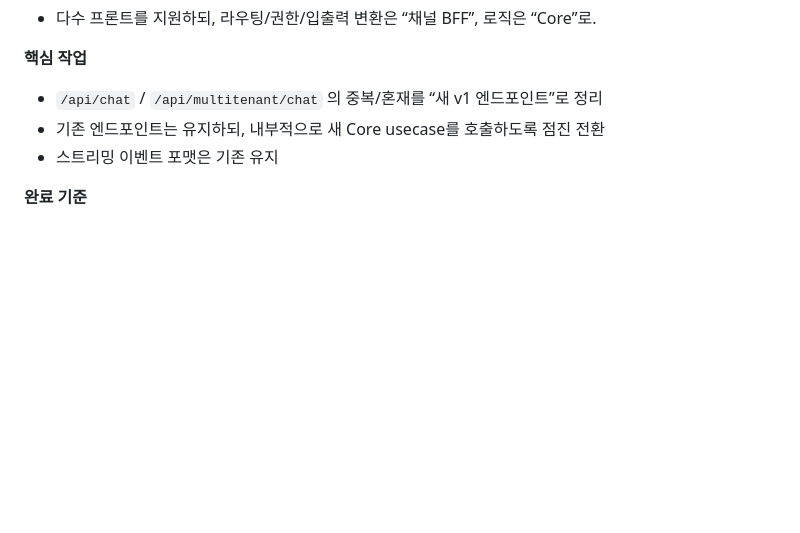
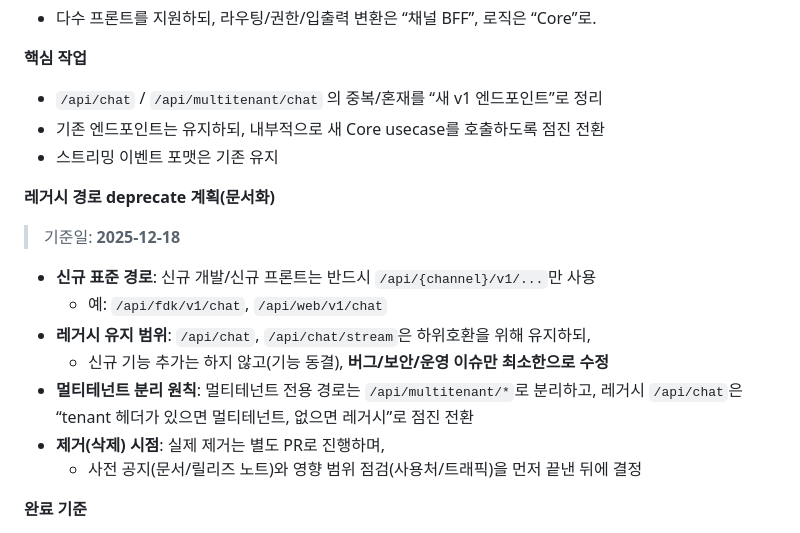
Before and after one commit to wedosoft/agent-platform, a Markdown page: docs/renewal/CORE_DESIGN_CONTRACT.md, the part around the change. Drawn GitHub-style; blank space fills up the shorter version.

Commit message:
docs: PR5 deprecate 계획 문서화

```diff
--- a/docs/renewal/CORE_DESIGN_CONTRACT.md
+++ b/docs/renewal/CORE_DESIGN_CONTRACT.md
@@ -230,6 +230,19 @@ PR마다 아래를 강제합니다.
 * 기존 엔드포인트는 유지하되, 내부적으로 새 Core usecase를 호출하도록 점진 전환
 * 스트리밍 이벤트 포맷은 기존 유지
 
+**레거시 경로 deprecate 계획(문서화)**
+
+> 기준일: **2025-12-18**
+
+* **신규 표준 경로**: 신규 개발/신규 프론트는 반드시 `/api/{channel}/v1/...`만 사용
+  * 예: `/api/fdk/v1/chat`, `/api/web/v1/chat`
+* **레거시 유지 범위**: `/api/chat`, `/api/chat/stream`은 하위호환을 위해 유지하되,
+  * 신규 기능 추가는 하지 않고(기능 동결), **버그/보안/운영 이슈만 최소한으로 수정**
+* **멀티테넌트 분리 원칙**: 멀티테넌트 전용 경로는 `/api/multitenant/*`로 분리하고,
+  레거시 `/api/chat`은 “tenant 헤더가 있으면 멀티테넌트, 없으면 레거시”로 점진 전환
+* **제거(삭제) 시점**: 실제 제거는 별도 PR로 진행하며,
+  * 사전 공지(문서/릴리즈 노트)와 영향 범위 점검(사용처/트래픽)을 먼저 끝낸 뒤에 결정
+
 **완료 기준**
 
 * 신규 `/api/{channel}/v1/...` 경로가 생기고, 신규 개발은 이 경로로만 진행
```
